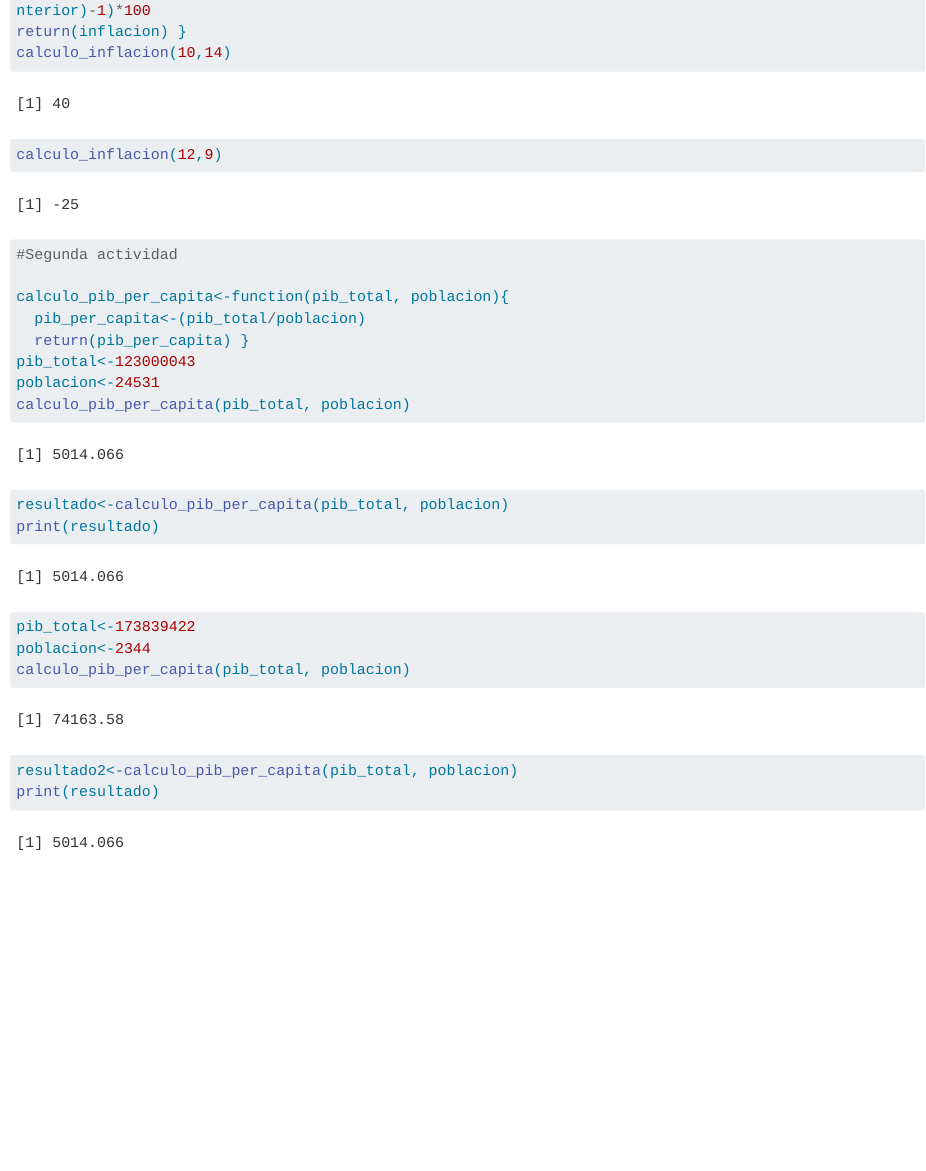
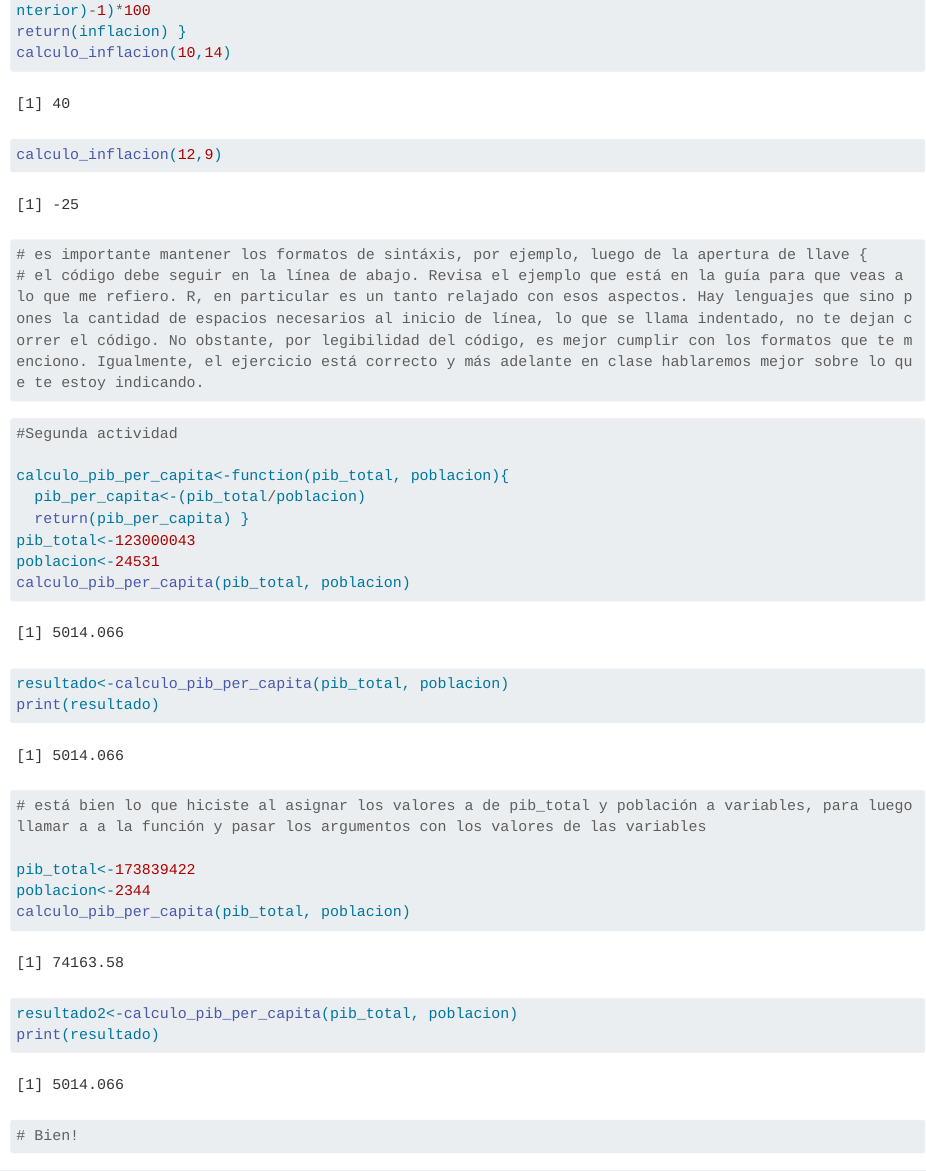
Before and after one commit to UCVeconomia2024-2/scripts, a Quarto document (tareas_recibidas/isaias/Segunta Tarea.qmd): the page in a window 1100 px wide, from 280 px down. Rendered offline with R 4.5, knitr and Pandoc in place of Quarto, with nearby package versions; long lines of code are wrapped.

Commit message:
tareas 18-11 2

````diff
--- a/tareas_recibidas/isaias/Segunta Tarea.qmd
+++ b/tareas_recibidas/isaias/Segunta Tarea.qmd
@@ -23,6 +23,9 @@ calculo_inflacion<-function(precios_anterior, precios_actual){ inflacion<-((prec
 return(inflacion) }
 calculo_inflacion(10,14)
 calculo_inflacion(12,9)
+
+# es importante mantener los formatos de sintáxis, por ejemplo, luego de la apertura de llave {
+# el código debe seguir en la línea de abajo. Revisa el ejemplo que está en la guía para que veas a lo que me refiero. R, en particular es un tanto relajado con esos aspectos. Hay lenguajes que sino pones la cantidad de espacios necesarios al inicio de línea, lo que se llama indentado, no te dejan correr el código. No obstante, por legibilidad del código, es mejor cumplir con los formatos que te menciono. Igualmente, el ejercicio está correcto y más adelante en clase hablaremos mejor sobre lo que te estoy indicando.
 ```
 
 ```{r}
@@ -37,6 +40,7 @@ poblacion<-24531
 calculo_pib_per_capita(pib_total, poblacion)
 resultado<-calculo_pib_per_capita(pib_total, poblacion)
 print(resultado)
+# está bien lo que hiciste al asignar los valores a de pib_total y población a variables, para luego llamar a a la función y pasar los argumentos con los valores de las variables
 
 pib_total<-173839422
 poblacion<-2344
@@ -44,4 +48,5 @@ calculo_pib_per_capita(pib_total, poblacion)
 resultado2<-calculo_pib_per_capita(pib_total, poblacion)
 print(resultado)
 
+# Bien!
 ```
````
Also changed, not shown: tareas_recibidas/isaias/Primera Tarea.qmd (+3 -1 lines), tareas_recibidas/isaias/Tercera Tarea.qmd (+2 -0 lines), tareas_recibidas/cesar/Asignacion_3_y_4_Clase_7_Tarea.qmd (line endings or trailing spaces).
